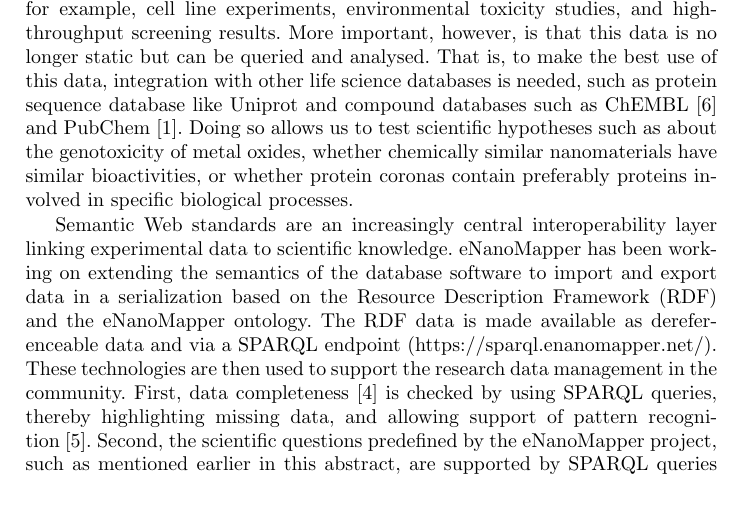
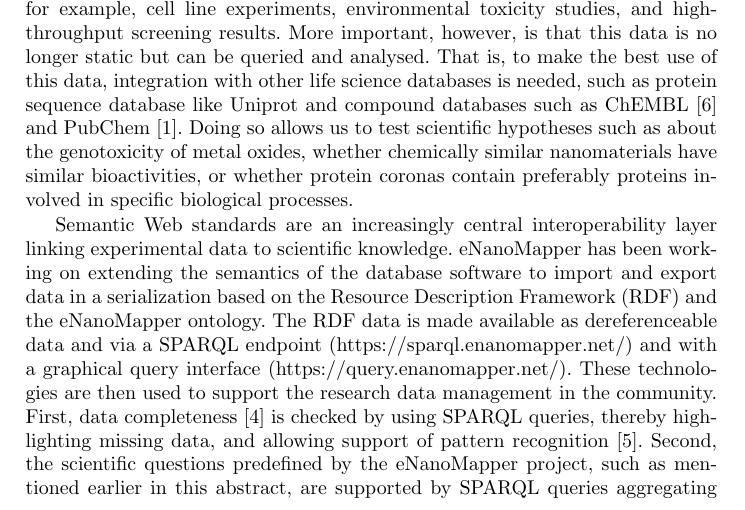
Before and after one commit to enanomapper/swat4ls2016-art40, a LaTeX paper (art40.tex): part of page 1 of 2, cut so that both start at the same text. Compiled offline with pdfLaTeX.

Commit message:
Also added the query URL

```diff
--- a/art40.tex
+++ b/art40.tex
@@ -58,7 +58,8 @@ linking experimental data to scientific knowledge. eNanoMapper has been working
 on extending the semantics of the database software to import and export data in
 a serialization based on the Resource Description Framework (RDF) and the
 eNanoMapper ontology. The RDF data is made available as dereferenceable data and
-via a SPARQL endpoint (\url{https://sparql.enanomapper.net/}). These technologies
+via a SPARQL endpoint (\url{https://sparql.enanomapper.net/}) and with a
+graphical query interface (\url{https://query.enanomapper.net/}). These technologies
 are then used to support the research data management in the community.
 First, data completeness~\cite{MarcheseRobinson2016} is checked by using SPARQL queries, thereby highlighting
 missing data, and allowing support of pattern recognition~\cite{Willighagen2011}.
```
